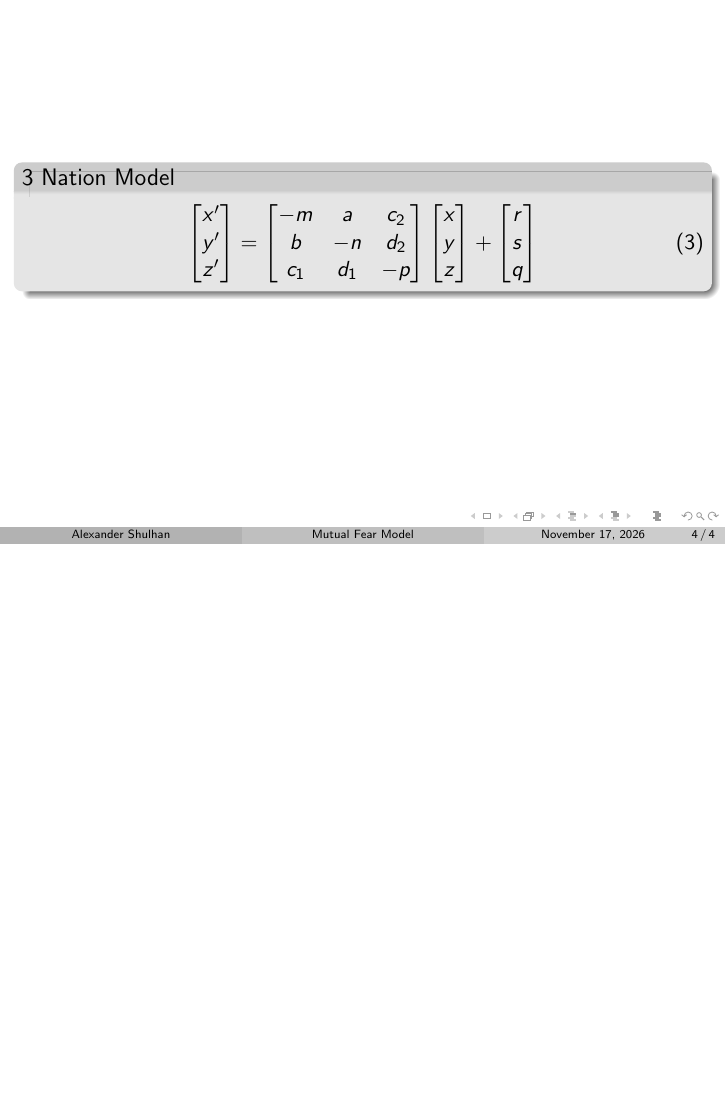
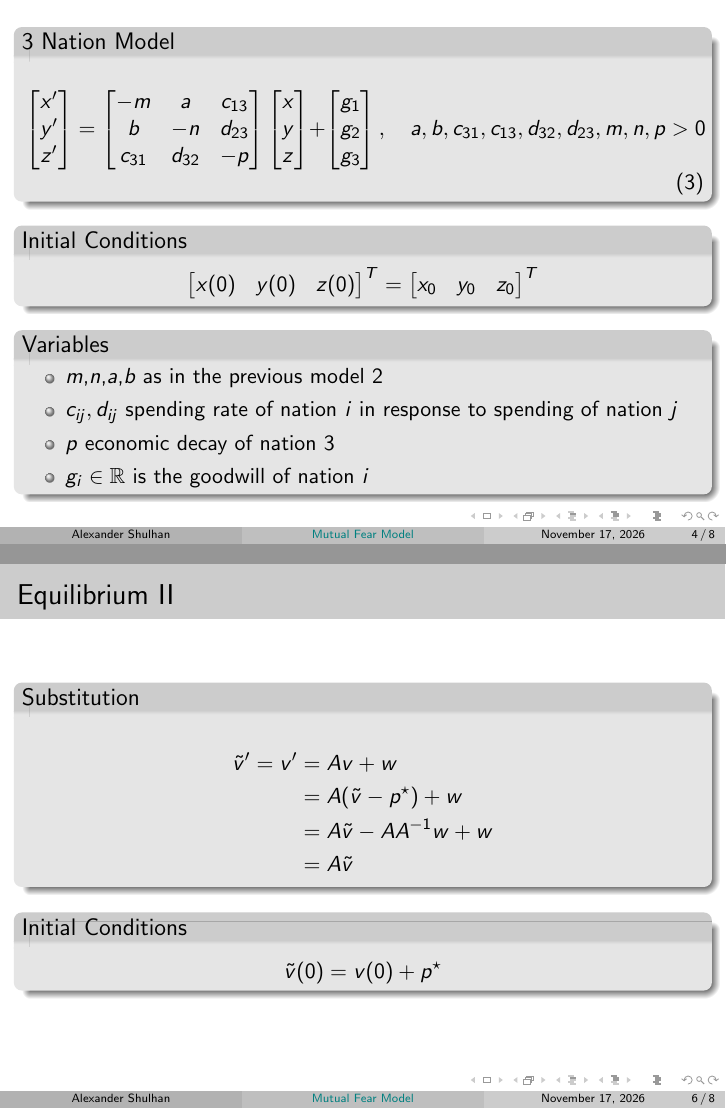
Before and after one commit to alexanderneva/math_572_project, LaTeX slides (presentation/main.tex, which reads presentation/preamble.tex): page 7 of 7 before the commit and pages 7 and 9 of 11 after it, the two joined at a grey line, the shorter picture padded with empty space. Compiled offline with pdfLaTeX.

Commit message:
more slides

```diff
--- a/presentation/main.tex
+++ b/presentation/main.tex
@@ -93,17 +93,75 @@ where
 \section{3 Nations}
 \begin{frame}
   \begin{block}{3 Nation Model}
-  \begin{equation}
+    \begin{equation}\label{eq:nation3}
     \begin{bmatrix}
       x^\prime \\ y^\prime \\ z^\prime
     \end{bmatrix}
     = \begin{bmatrix}
-      -m & a & c_2 \\
-      b & -n & d_2 \\
-      c_1 & d_1 & -p
+      -m & a & c_{13} \\
+      b & -n & d_{23} \\
+      c_{31} & d_{32} & -p
       \end{bmatrix}
       \begin{bmatrix}
 	x \\ y \\ z
-	\end{bmatrix}+\begin{bmatrix}r\\s\\q\end{bmatrix}
+	\end{bmatrix}+\begin{bmatrix}g_{1}\\g_{2}\\g_{3}\end{bmatrix},\quad a,b,c_{31},c_{13},d_{32},d_{23},m,n,p>0
   \end{equation}
 \end{block}
+\begin{block}{Initial Conditions}
+  \[ \begin{bmatrix}x(0)&y(0)&z(0)\end{bmatrix}^T=\begin{bmatrix}x_0 & y_0 & z_0\end{bmatrix}^T
+\]
+\end{block}
+  \begin{block}{Variables}
+    \begin{itemize}
+      \item $m$,$n$,$a$,$b$ as in the previous model \autoref{eq:richardson}
+      \item $c_{ij},d_{ij}$ spending rate of nation $i$ in response to spending of nation $j$
+      \item $p$ economic decay of nation 3
+      \item $g_i\in\R$ is the goodwill of nation $i$
+    \end{itemize}
+  \end{block}
+\end{frame}
+\begin{frame}[allowframebreaks]{Equilibrium}
+  Let $A$ denote the matrix from \autoref{eq:nation3}. Assuming that $\det{A}\neq0$. We can find the equilibrium $p^\star=\left(x^\star,y^\star,z^\star\right)$. By solving
+  \begin{block}{Finding the Equilibrium}
+    \begin{align*}
+      0&=Ap^\star+w\\
+      \implies p^\star&=A^{-1}w.
+    \end{align*}
+  \end{block}
+  We can shift coordinates to center our system at the equilibrium by making the transformation
+  \begin{block}{Coordinate Shift}
+    \begin{equation}
+      \tilde{v}=v+p^\star
+    \end{equation}
+  \end{block}
+  We take the time derivative in the new coordinates
+  \begin{block}{Substitution}
+    \begin{align*}
+      \tilde{v}^{\prime}=v^\prime
+			&= Av+w\\
+			&= A(\tilde{v}-p^\star)+w\\
+			&= A\tilde{v}-AA^{-1}w+w\\
+			&= A\tilde{v}
+    \end{align*}
+  \end{block}
+  \begin{block}{Initial Conditions}
+    \[
+      \tilde{v}(0)= v(0)+p^\star
+    \]
+  \end{block}
+\end{frame}
+\begin{frame}[allowframebreaks]{Phase Plane Analysis}
+  The character of our solutions can be seen from the determinant of our matrix $A$. This connects to the \emph{principal minors} in the Routh-Hourwitz criteria \cite[Chapter 3.]{MoghadasJaberiDouraki2019}
+
+  \begin{block}{Determinant}
+    \begin{align*}
+      \det{A}&= \begin{vmatrix}
+      -m & a & c_{13} \\
+      b & -n & d_{23} \\
+      c_{31} & d_{32} & -p
+    \end{vmatrix}\\
+	     &= -m\begin{vmatrix}-n& d_{23}\\
+	       d_{32} & -p\end{vmatrix}+n\begin{vmatrix}-m & c_{13}\\ c_{31} & -p\end{vmatrix}-p\begin{vmatrix}-m & a \\ b & -n\end{vmatrix}
+    \end{align*}
+  \end{block}
+\end{frame}
--- a/presentation/preamble.tex
+++ b/presentation/preamble.tex
@@ -13,6 +13,12 @@
 %\setlength{\footheight}{50pt}
 %%%%%%%%
 %\usepackage{fullpage}
+\hypersetup{
+  colorlinks=true,
+    citecolor=blue,         % Color of bibliography citations (\cite)
+    linkcolor=teal,         % Color of internal links (\ref, table of contents)
+    urlcolor=magenta        % Color of external URLs (\url, \href)
+}
 \usepackage{amsmath, amsfonts, amscd, epsfig, amssymb, amsthm}
 
 %\newcounter{chapter}
```
Also changed, not shown: presentation/references.bib (added, +16 -0 lines), presentation/main.pdf, presentation/main.tex (7 more changed lines), 2 other files.
